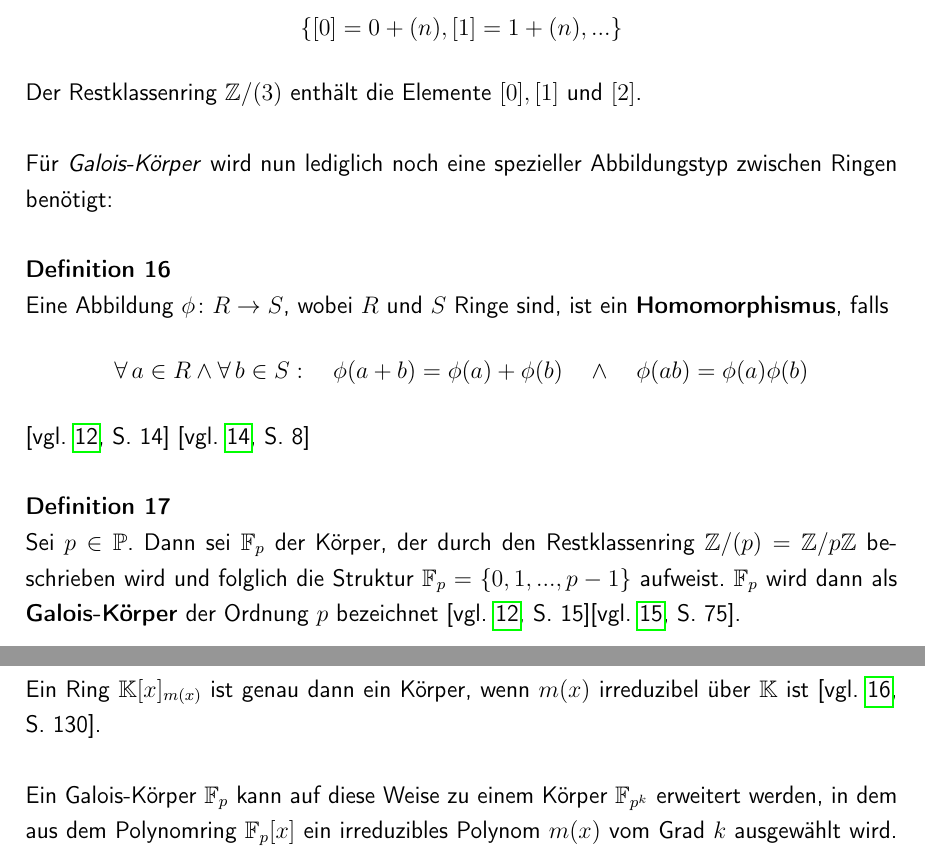
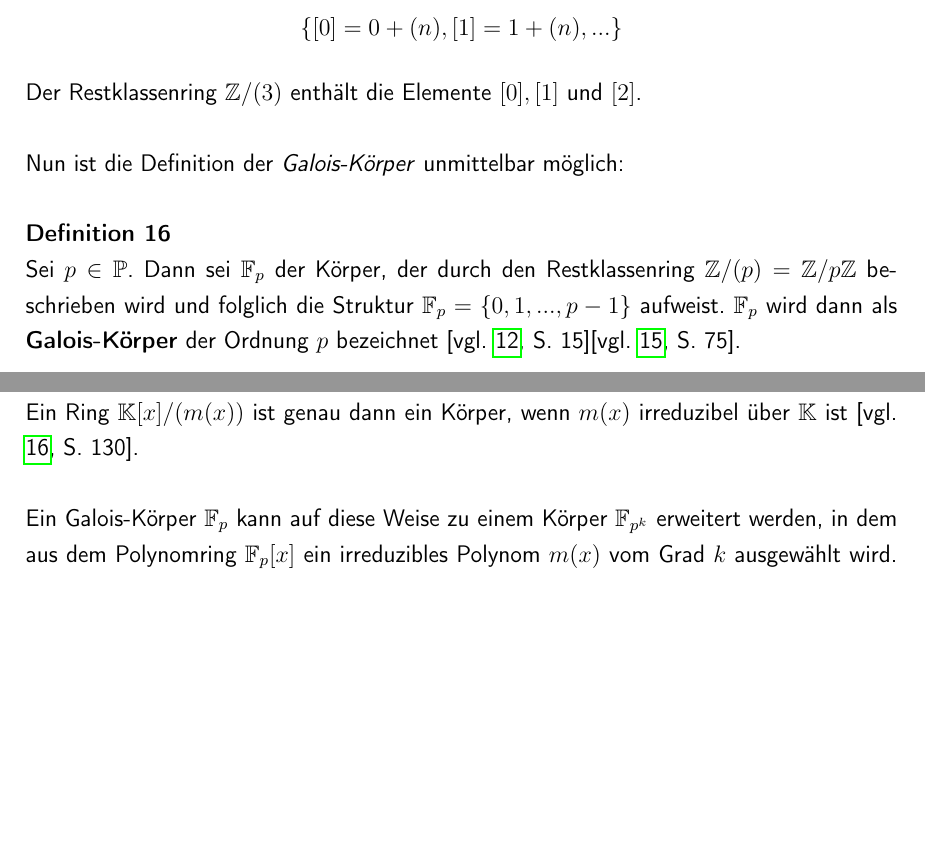
Before and after one commit to romanwtk/Studienarbeit, a LaTeX document (master.tex, which reads chapter1.tex): two parts of pages 19 and 21 of 29, joined at a grey line, cut so that both start at the same text, the shorter picture padded with empty space. Compiled offline with pdfLaTeX.

Commit message:
small errors fixed

```diff
--- a/chapter1.tex
+++ b/chapter1.tex
@@ -249,13 +249,7 @@ Ein klassisches Beispiel für einen auf diese Weise entstandenen Restklassenring
 \[\lbrace [0] = 0 + (n), [1] = 1 + (n), ... \rbrace\]
 Der Restklassenring $\mathbb{Z} / (3)$ enthält die Elemente $[0], [1] \text{ und } [2]$.
 \end{example}
-Für \textit{Galois-Körper} wird nun lediglich noch eine spezieller Abbildungstyp zwischen Ringen benötigt:
-\begin{definition}
-Eine Abbildung $\phi \colon R \to S$, wobei $R$ und $S$ Ringe sind, ist ein \textbf{Homomorphismus}, falls
-\[ \forall \, a \in R \land \forall \, b \in S: \quad \phi (a + b) = \phi (a) + \phi (b) \quad \land \quad \phi (ab) = \phi (a) \phi (b)\]
-\parencite[vgl. ][S. 14]{Niederreiter97} \parencite[vgl. ][S. 8]{Howie06}
-\end{definition}
-
+Nun ist die Definition der \textit{Galois-Körper} unmittelbar möglich:
 \begin{definition}
 Sei $p \in \mathbb{P}$. Dann sei $\mathbb{F}_{p}$ der Körper, der durch den Restklassenring $\mathbb{Z} / (p) = \mathbb{Z} / p \mathbb{Z} $ beschrieben wird und folglich die Struktur $\mathbb{F}_{p} = \lbrace 0, 1, ..., p-1 \rbrace$ aufweist.
 $\mathbb{F}_{p}$ wird dann als \textbf{Galois-Körper} der Ordnung $p$ bezeichnet \parencite[vgl. ][S. 15]{Niederreiter97}\parencite[vgl. ][S. 75]{Fischer2020LA}.
@@ -283,7 +277,7 @@ Ein Polynom $p(x) \in \mathbb{K}$ vom Grad (also dem höchsten Exponenten des Po
 \end{definition}
 Wird ein Polynomring nun durch reduzibles Polynom dividiert, also durch ein Polynom, dass sich selbst weiter dividieren lässt, existiert zu jedem seiner Teiler kein multiplikatives Inverses mehr, weshalb dadurch folglich kein Körper beschrieben wird.
 \begin{theorem}
-Ein Ring $\mathbb{K}[x]_{m(x)}$ ist genau dann ein Körper, wenn $m(x)$ irreduzibel über $\mathbb{K}$ ist \parencite[vgl. ][S. 130]{Teschl}.
+Ein Ring $\mathbb{K}[x]/({m(x)})$ ist genau dann ein Körper, wenn $m(x)$ irreduzibel über $\mathbb{K}$ ist \parencite[vgl. ][S. 130]{Teschl}.
 \end{theorem}
 Ein Galois-Körper $\mathbb{F}_p$ kann auf diese Weise zu einem Körper $\mathbb{F}_{p^k}$ erweitert werden, in dem aus dem Polynomring $\mathbb{F}_{p}[x]$ ein irreduzibles Polynom $m(x)$ vom Grad $k$ ausgewählt wird. Dann ist
 \[\mathbb{F}_{p^k} \quad \Leftrightarrow \quad \mathbb{F}_{p}[x]/({m(x)})\]
```
Also changed, not shown: master.pdf.
